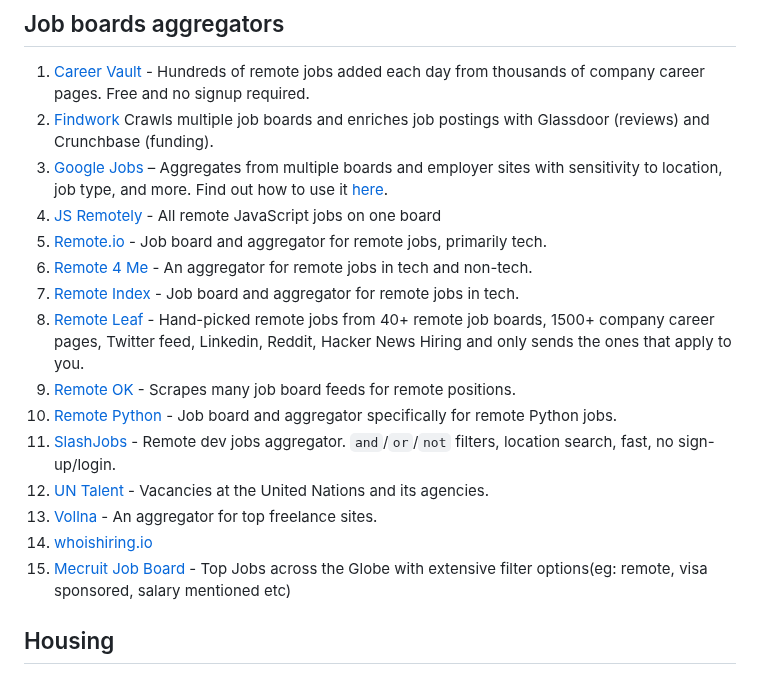
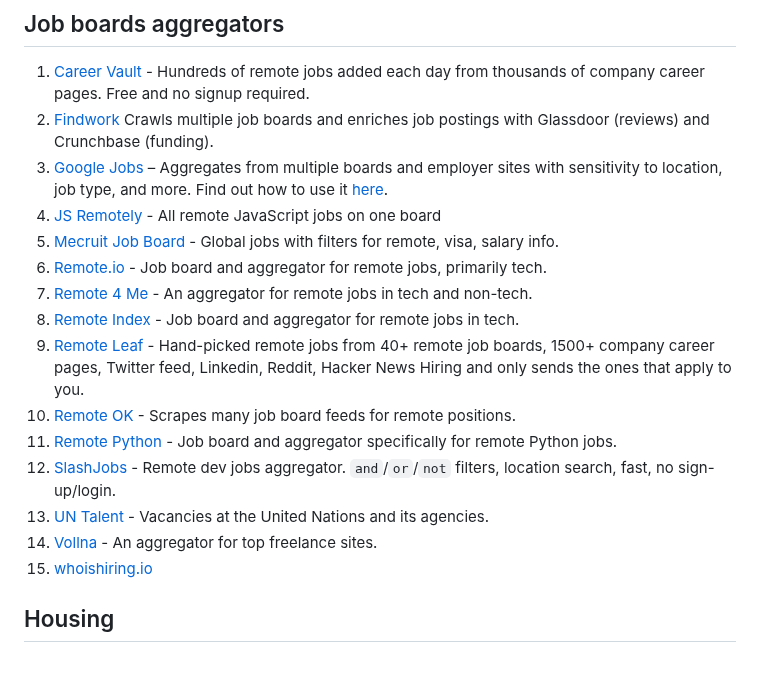
Before and after one commit to lukasz-madon/awesome-remote-job, a Markdown page: README.md, the part around the change. Rendered like a GitHub page.

Commit message:
ADD Company Mecruit.com - aphabetical order fixed

```diff
--- a/README.md
+++ b/README.md
@@ -195,6 +195,7 @@ A curated list of awesome [remote working](https://en.wikipedia.org/wiki/Telecom
   1. [Findwork](https://findwork.dev/) Crawls multiple job boards and enriches job postings with Glassdoor (reviews) and Crunchbase (funding).
   1. [Google Jobs](https://www.google.com/search?q=remote&ibp=htl;jobs#fpstate=tldetail&htidocid=IO0hI7dpKTSlzSKoAAAAAA%3D%3D&htin=1&htivrt=jobs)  – Aggregates from multiple boards and employer sites with sensitivity to location, job type, and more. Find out how to use it [here](https://support.google.com/websearch/answer/7498276?p=job_search_box&sa=X&ved=0ahUKEwid_qyLmJfXAhVD4YMKHYGBAK8Qra4CCGQoAQ&visit_id=1-636449234996681631-3229288694&rd=1).
   1. [JS Remotely](https://javascript.jobs/remote) - All remote JavaScript jobs on one board
+  1. [Mecruit Job Board](https://www.mecruit.com/remote-jobs) - Global jobs with filters for remote, visa, salary info.
   1. [Remote.io](https://www.remote.io/) - Job board and aggregator for remote jobs, primarily tech.
   1. [Remote 4 Me](https://remote4me.com/) - An aggregator for remote jobs in tech and non-tech.
   1. [Remote Index](https://remoteindex.co/) - Job board and aggregator for remote jobs in tech.
@@ -205,7 +206,6 @@ A curated list of awesome [remote working](https://en.wikipedia.org/wiki/Telecom
   1. [UN Talent](https://untalent.org/jobs/home-based) - Vacancies at the United Nations and its agencies.
   1. [Vollna](https://www.vollna.com/) - An aggregator for top freelance sites.
   1. [whoishiring.io](https://whoishiring.io/#!/search/19.41/-43.14/2/?remote=true)
-  1. [Mecruit Job Board](https://www.mecruit.com/remote-jobs) - Top Jobs across the Globe with extensive filter options(eg: remote, visa sponsored, salary mentioned etc)
 
 ## Housing
   1. [bedndesk](https://www.bedndesk.com/) - Coworking & coliving space in Mallorca island in Spain
```
